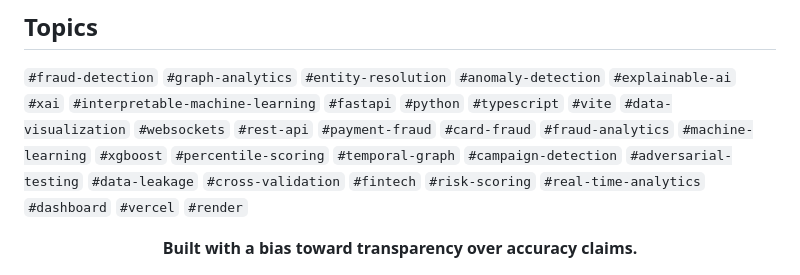
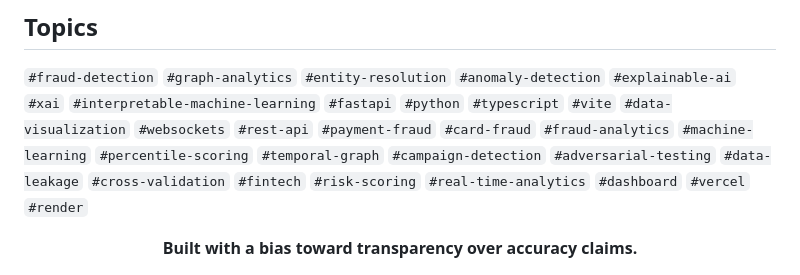
Before and after one commit to aryanpol73/conflux, a Markdown page: README.md, the part around the change. Drawn GitHub-style.

Commit message:
Final changes in README.md

```diff
--- a/README.md
+++ b/README.md
@@ -598,7 +598,7 @@ These are stated up front because the alternative is someone discovering them in
 `#explainable-ai` `#xai` `#interpretable-machine-learning` `#fastapi` `#python`
 `#typescript` `#vite` `#data-visualization` `#websockets` `#rest-api`
 `#payment-fraud` `#card-fraud` `#fraud-analytics` `#machine-learning`
-`#xgboost` `#percentile-scoring` `#temporal-graph` `#campaign-detection`
+`#percentile-scoring` `#temporal-graph` `#campaign-detection`
 `#adversarial-testing` `#data-leakage` `#cross-validation` `#fintech`
 `#risk-scoring` `#real-time-analytics` `#dashboard` `#vercel` `#render`
 
```
